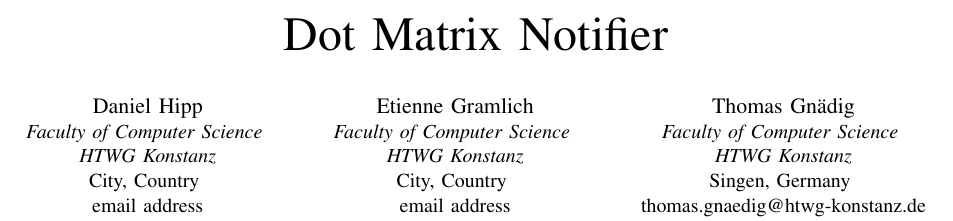
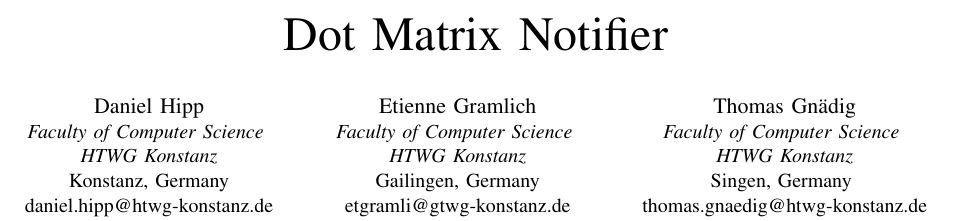
Before and after one commit to DanielHipp/mobileComputing_Raspberry, a LaTeX paper (docs/MobileComputing-Paper.tex): part of page 1 of 2, cut so that both start at the same text. Compiled offline with pdfLaTeX; a missing font is replaced by an installed copy or a similar font; a LaTeX package or settings file that is missing is left out.

Commit message:
Added author information

```diff
--- a/docs/MobileComputing-Paper.tex
+++ b/docs/MobileComputing-Paper.tex
@@ -16,14 +16,14 @@
 \author{\IEEEauthorblockN{Daniel Hipp}
 \IEEEauthorblockA{\textit{Faculty of Computer Science} \\
 \textit{HTWG Konstanz}\\
-City, Country \\
-email address}
+Konstanz, Germany\\
+daniel.hipp@htwg-konstanz.de}
 \and
 \IEEEauthorblockN{Etienne Gramlich}
 \IEEEauthorblockA{\textit{Faculty of Computer Science} \\
 \textit{HTWG Konstanz}\\
-City, Country \\
-email address}
+Gailingen, Germany\\
+etgramli@gtwg-konstanz.de}
 \and
 \IEEEauthorblockN{Thomas Gnädig}
 \IEEEauthorblockA{\textit{Faculty of Computer Science} \\
```
